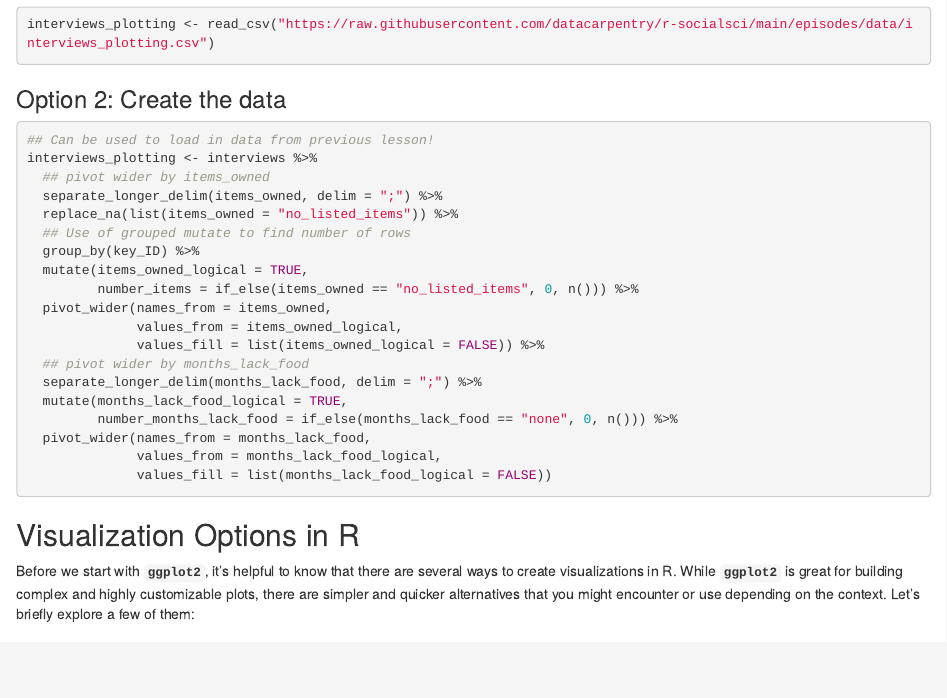
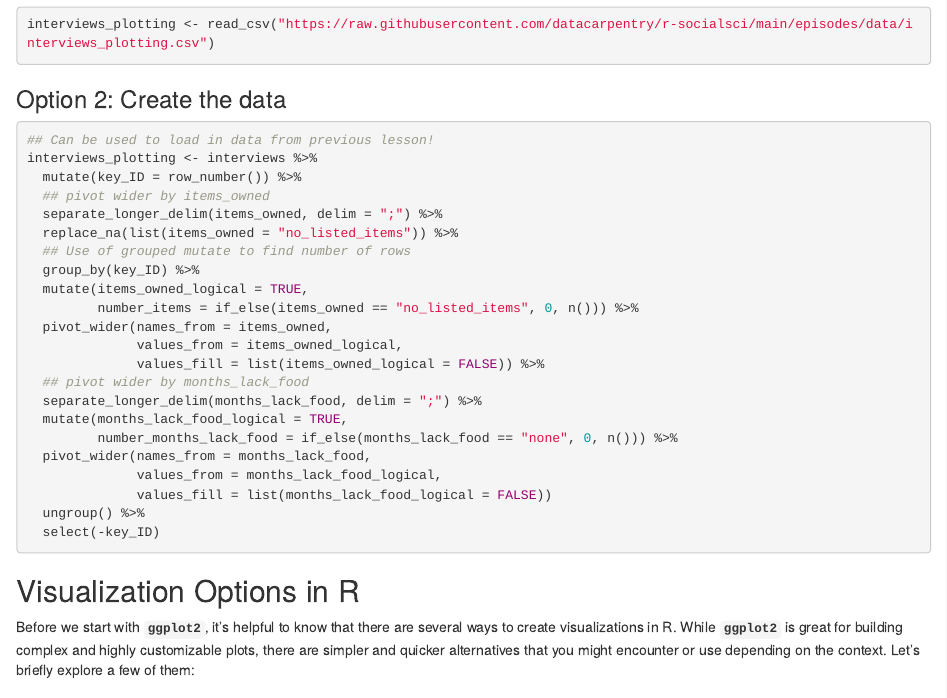
Before and after one commit to WilliamNgiam/2026-AU-intro-to-R, an R Markdown document (episodes/05-ggplot2.Rmd): the page in a window 1100 px wide, from 920 px down. Rendered offline with R 4.5, knitr and Pandoc, with nearby package versions.

Commit message:
fix key_ID issue in datafile

````diff
--- a/episodes/05-ggplot2.Rmd
+++ b/episodes/05-ggplot2.Rmd
@@ -75,6 +75,7 @@ interviews_plotting <- read_csv("https://raw.githubusercontent.com/datacarpentry
 ```{r, purl=FALSE, eval=FALSE}
 ## Can be used to load in data from previous lesson!
 interviews_plotting <- interviews %>%
+  mutate(key_ID = row_number()) %>%
   ## pivot wider by items_owned
   separate_longer_delim(items_owned, delim = ";") %>%
   replace_na(list(items_owned = "no_listed_items")) %>%
@@ -92,6 +93,8 @@ interviews_plotting <- interviews %>%
   pivot_wider(names_from = months_lack_food,
               values_from = months_lack_food_logical,
               values_fill = list(months_lack_food_logical = FALSE))
+  ungroup() %>%
+  select(-key_ID)
 ```
 
 :::
````
